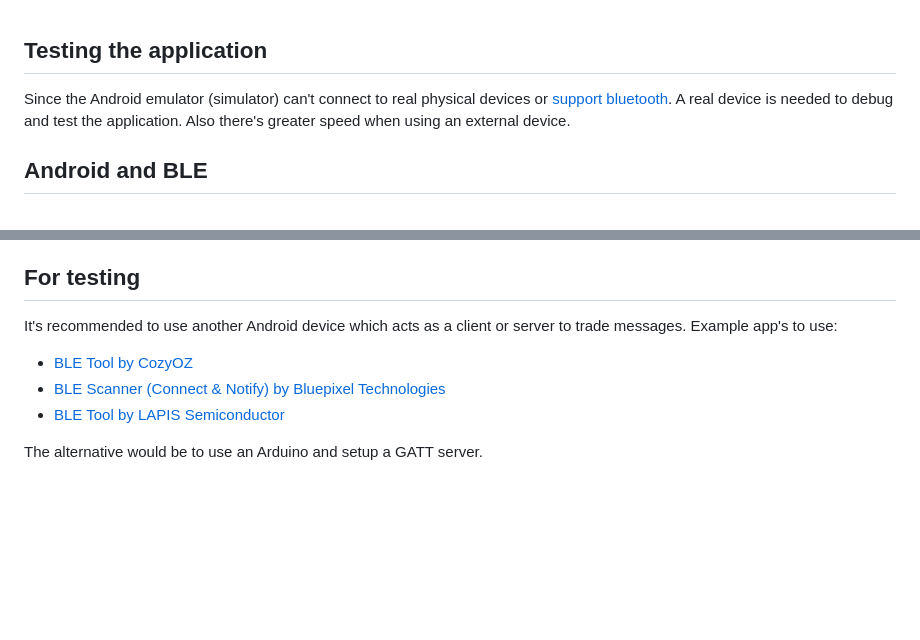
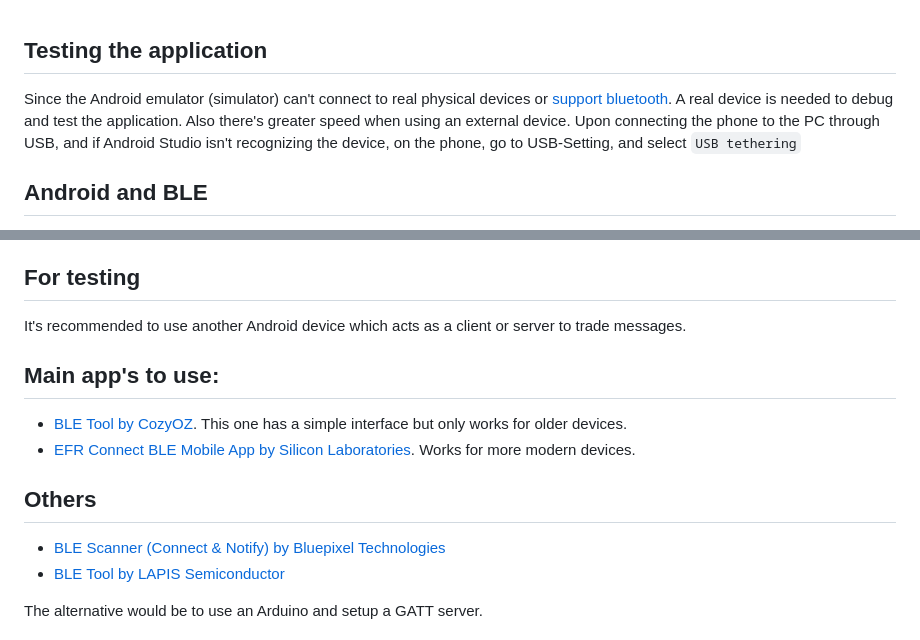
Before and after one commit to p4ulor/SeaSpot, a Markdown page: Docs/Notes_Android.md, 2 parts joined by grey strips. GitHub-like rendering; blank space fills up the shorter version.

```diff
--- a/Docs/Notes_Android.md
+++ b/Docs/Notes_Android.md
@@ -1,5 +1,5 @@
 ## Testing the application
-Since the Android emulator (simulator) can't connect to real physical devices or [support bluetooth](https://stackoverflow.com/a/22604347/9375488). A real device is needed to debug and test the application. Also there's greater speed when using an external device.
+Since the Android emulator (simulator) can't connect to real physical devices or [support bluetooth](https://stackoverflow.com/a/22604347/9375488). A real device is needed to debug and test the application. Also there's greater speed when using an external device. Upon connecting the phone to the PC through USB, and if Android Studio isn't recognizing the device, on the phone, go to USB-Setting, and select `USB tethering`
 
 ## Android and BLE
 - [Bluetooth setup needed before using BLE](https://developer.android.com/guide/topics/connectivity/bluetooth/setup)
@@ -12,8 +12,13 @@ Since the Android emulator (simulator) can't connect to real physical devices or
 Near the end of the project, we intend to use the [Android SDK](https://docs.mapbox.com/android/maps/guides/) of [MapBox](https://www.mapbox.com/). It's used by several other companies, it's easy to start using, no credit card is needed (contrary to Google Map's Platform) and it seems to have a good documentation. Several other 100% free alternatives don't seem to be as atractive. While Mapbox isn't entirely free, it has a generous free tier in its pricing packages that makes the service attractive for apps with a low volume of users. [Free for up to 25,000 mobile users](https://www.mapbox.com/pricing#maps). Another advantage of mapbox which is useful in the context of our project is the ability to use [maps offline](https://docs.mapbox.com/android/maps/guides/offline/).
 
 ## For testing
-It's recommended to use another Android device which acts as a client or server to trade messages. Example app's to use:
-- [BLE Tool by CozyOZ](https://play.google.com/store/apps/details?id=com.cozyoz.bletool&hl=en_US)
+It's recommended to use another Android device which acts as a client or server to trade messages.
+
+## Main app's to use:
+- [BLE Tool by CozyOZ](https://play.google.com/store/apps/details?id=com.cozyoz.bletool&hl=en_US). This one has a simple interface but only works for older devices.
+- [EFR Connect BLE Mobile App by Silicon Laboratories](https://play.google.com/store/apps/details?id=com.siliconlabs.bledemo). Works for more modern devices.
+
+## Others
 - [BLE Scanner (Connect & Notify) by Bluepixel Technologies](https://play.google.com/store/apps/details?id=com.macdom.ble.blescanner&hl=en_US)
 - [BLE Tool by LAPIS Semiconductor](https://play.google.com/store/apps/details?id=com.lapis_semi.bleapp&hl=en_US)
 
```
Also changed, not shown: Docs/TTN Fair Access Policy.png (added), 10 other files.
